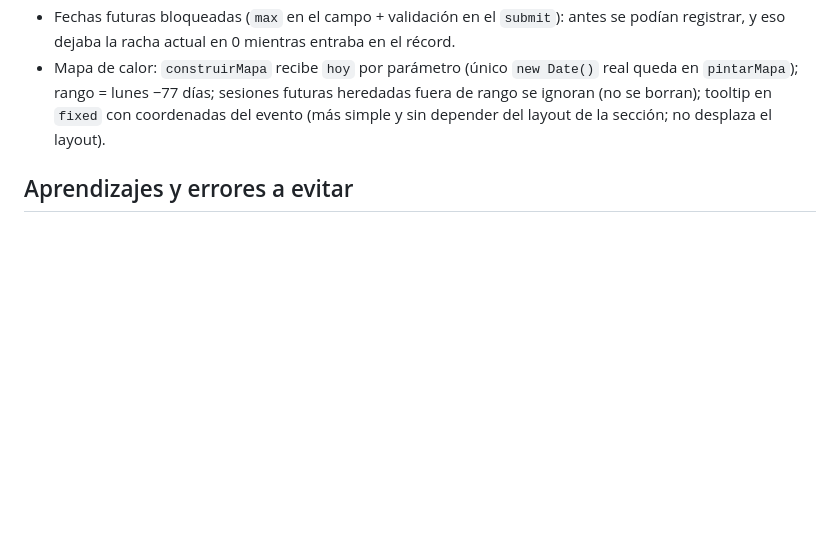
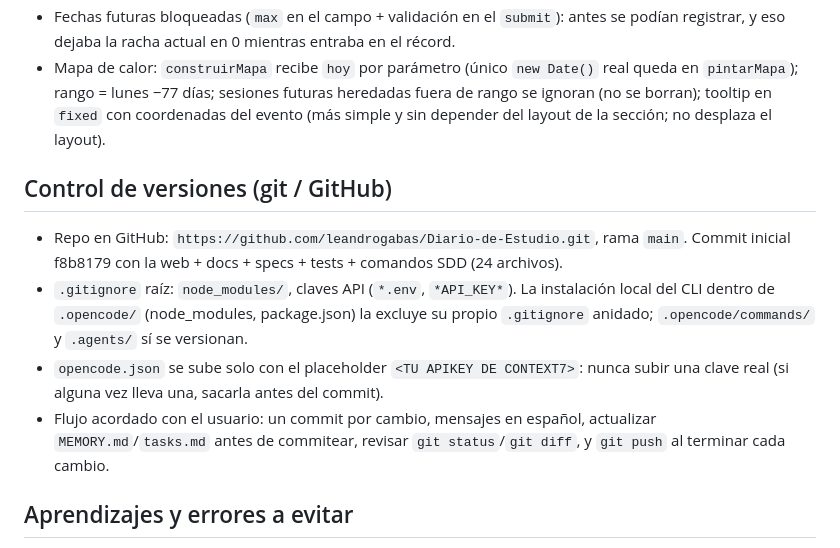
Before and after one commit to leandrogabas/Diario-de-Estudio, a Markdown page: MEMORY.md, the part around the change. GitHub-like rendering; blank space fills up the shorter version.

Commit message:
Documenta el control de versiones en MEMORY.md

```diff
--- a/MEMORY.md
+++ b/MEMORY.md
@@ -39,6 +39,17 @@ podían registrar, y eso dejaba la racha actual en 0 mientras entraba en el réc
 en `pintarMapa`); rango = lunes −77 días; sesiones futuras heredadas fuera de rango se
 ignoran (no se borran); tooltip en `fixed` con coordenadas del evento (más simple y sin
 depender del layout de la sección; no desplaza el layout).
+## Control de versiones (git / GitHub)
+- Repo en GitHub: `https://github.com/leandrogabas/Diario-de-Estudio.git`, rama `main`.
+  Commit inicial f8b8179 con la web + docs + specs + tests + comandos SDD (24 archivos).
+- `.gitignore` raíz: `node_modules/`, claves API (`*.env`, `*API_KEY*`). La instalación
+  local del CLI dentro de `.opencode/` (node_modules, package.json) la excluye su propio
+  `.gitignore` anidado; `.opencode/commands/` y `.agents/` sí se versionan.
+- `opencode.json` se sube solo con el placeholder `<TU APIKEY DE CONTEXT7>`: nunca subir
+  una clave real (si alguna vez lleva una, sacarla antes del commit).
+- Flujo acordado con el usuario: un commit por cambio, mensajes en español, actualizar
+  `MEMORY.md`/`tasks.md` antes de commitear, revisar `git status`/`git diff`, y `git push`
+  al terminar cada cambio.
 ## Aprendizajes y errores a evitar
 - `AGENTS.md` describía la clave y los campos con nombres distintos a los reales:
 actualiza los docs hacia el código, nunca al revés (cambiar la clave destruye los datos
```
